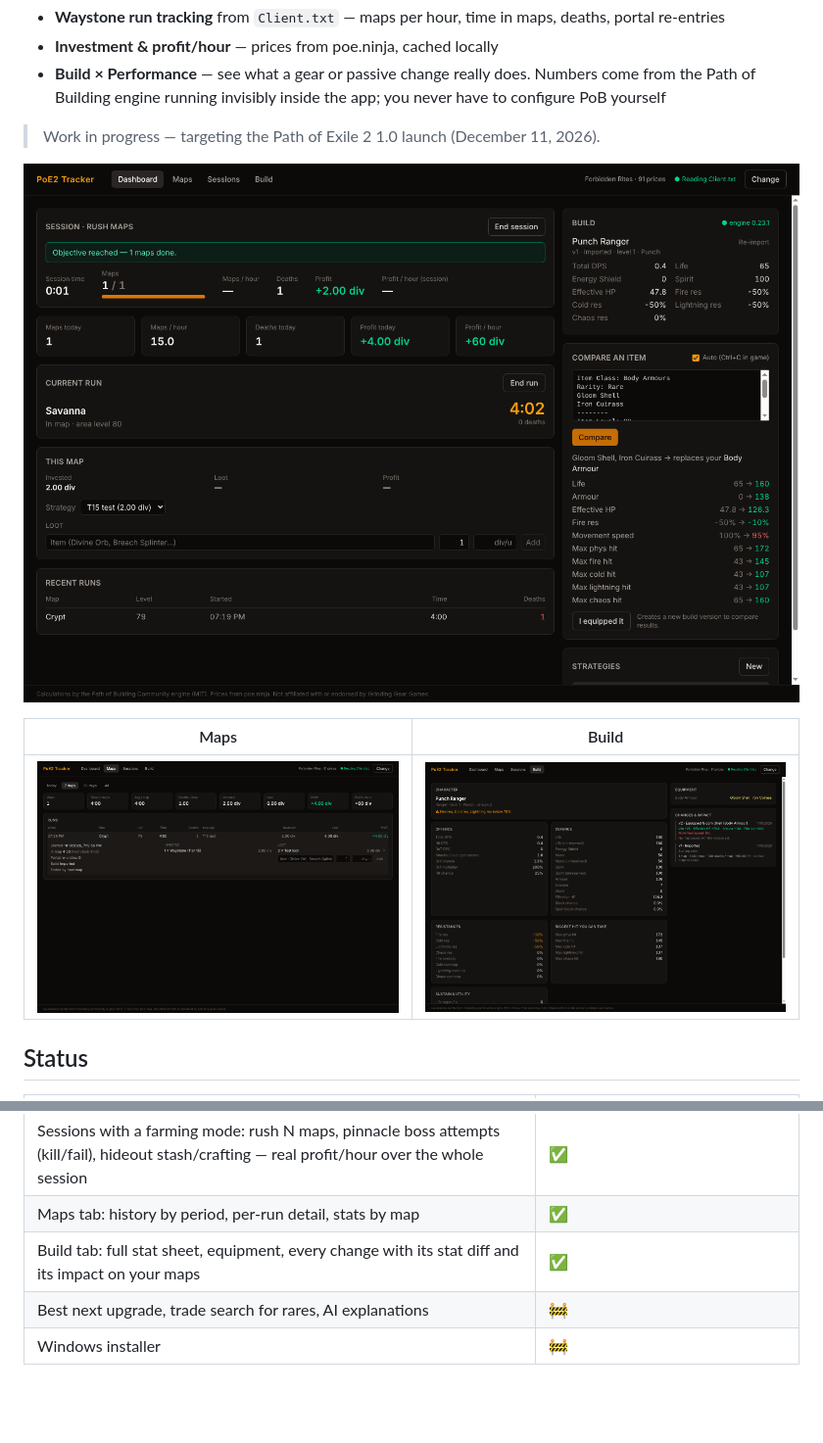
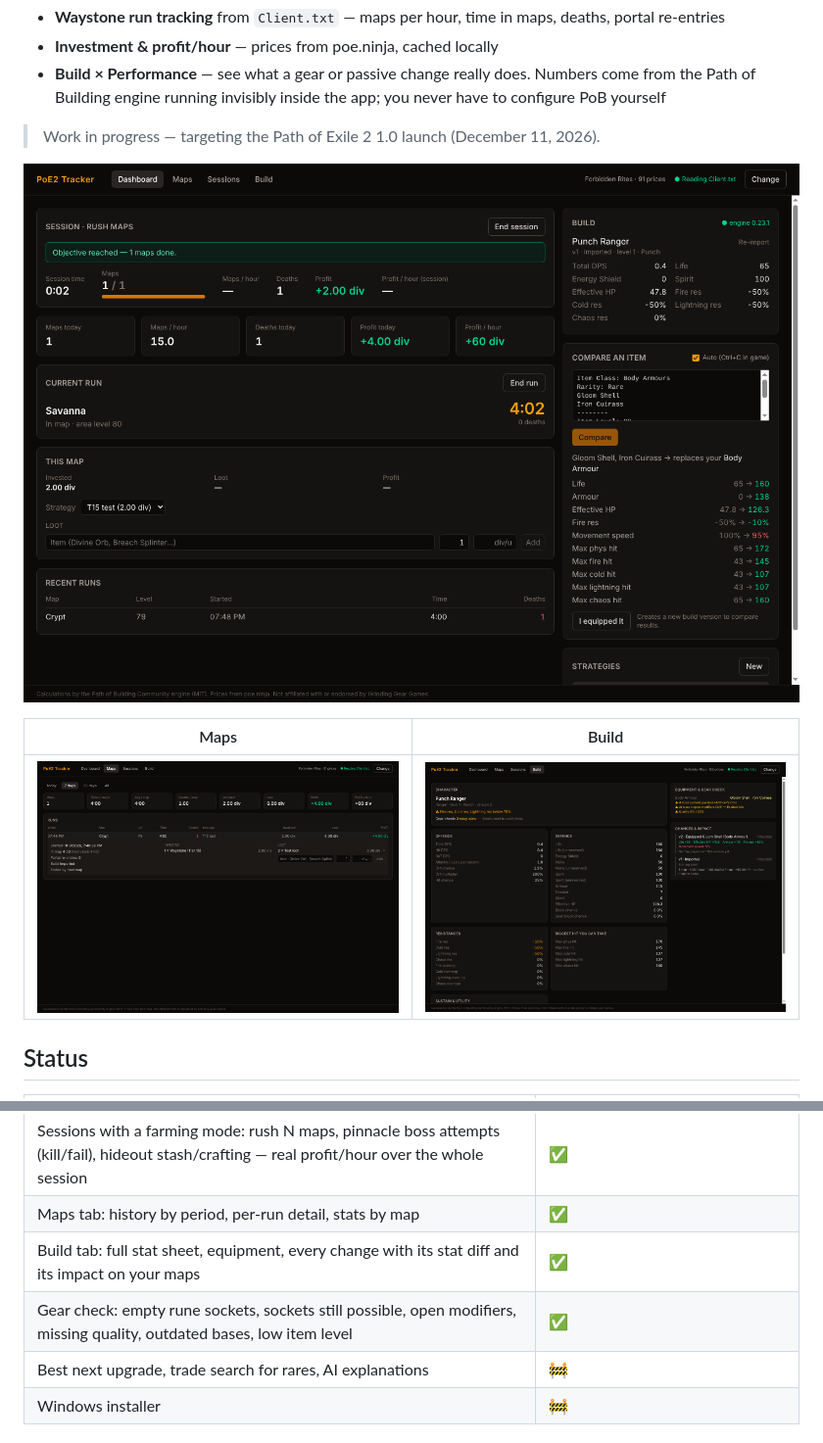
Before and after one commit to SSJKaspeR/poe2-tracker, a Markdown page: README.md, 2 parts joined by grey strips. Shown at 98% size. Rendered like a GitHub page; pictures changed too: docs/screenshot-build.png, docs/screenshot-maps.png, docs/screenshot.png; blank space fills up the shorter version.

```diff
--- a/README.md
+++ b/README.md
@@ -28,6 +28,7 @@ Free, open-source, local-first desktop tracker for **Path of Exile 2**.
 | Sessions with a farming mode: rush N maps, pinnacle boss attempts (kill/fail), hideout stash/crafting — real profit/hour over the whole session | ✅ |
 | Maps tab: history by period, per-run detail, stats by map | ✅ |
 | Build tab: full stat sheet, equipment, every change with its stat diff and its impact on your maps | ✅ |
+| Gear check: empty rune sockets, sockets still possible, open modifiers, missing quality, outdated bases, low item level | ✅ |
 | Best next upgrade, trade search for rares, AI explanations | 🚧 |
 | Windows installer | 🚧 |
 
```
Also changed, not shown: docs/screenshot-boss.png, docs/screenshot-craft.png, docs/screenshot-sessions.png, 11 other files.
